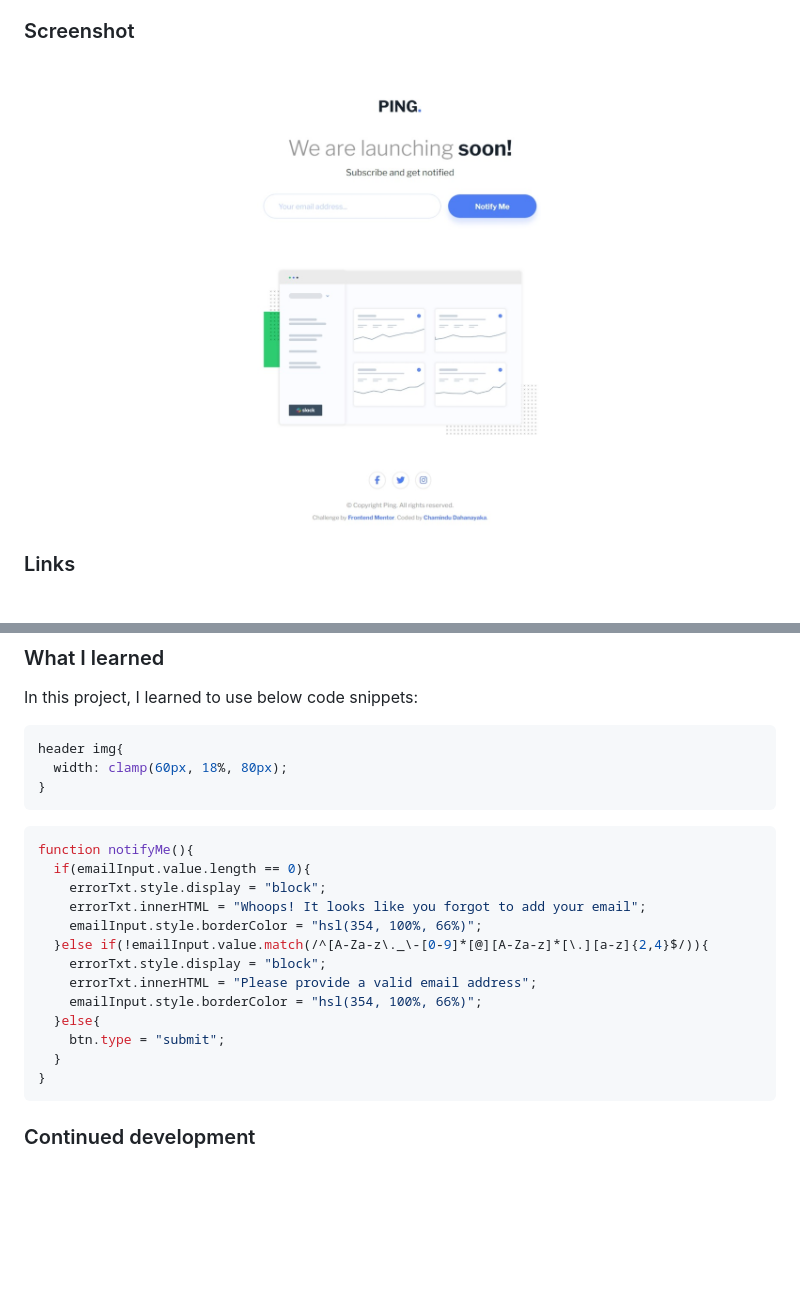
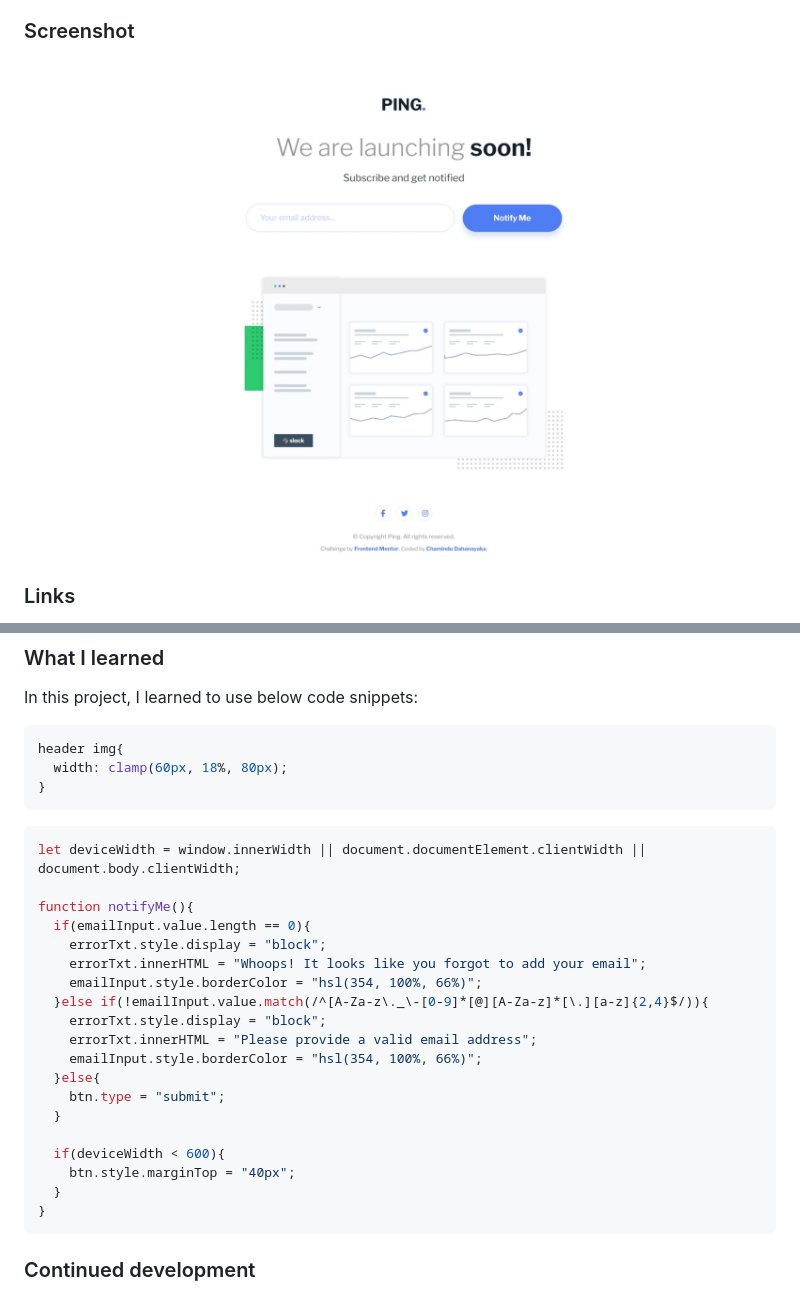
Before and after one commit to ChaminduD/ping-coming-soon-page, a Markdown page: README.md, 2 parts joined by grey strips. Rendered like a GitHub page; pictures changed too: screenshot.jpeg; blank space fills up the shorter version.

````diff
--- a/README.md
+++ b/README.md
@@ -55,6 +55,8 @@ header img{
 }
 ```
 ```js
+let deviceWidth = window.innerWidth || document.documentElement.clientWidth || document.body.clientWidth;
+
 function notifyMe(){
   if(emailInput.value.length == 0){
     errorTxt.style.display = "block";
@@ -67,6 +69,10 @@ function notifyMe(){
   }else{
     btn.type = "submit";
   }
+
+  if(deviceWidth < 600){
+    btn.style.marginTop = "40px";
+  }
 }
 ```
 
````
Also changed, not shown: 2 other files.
